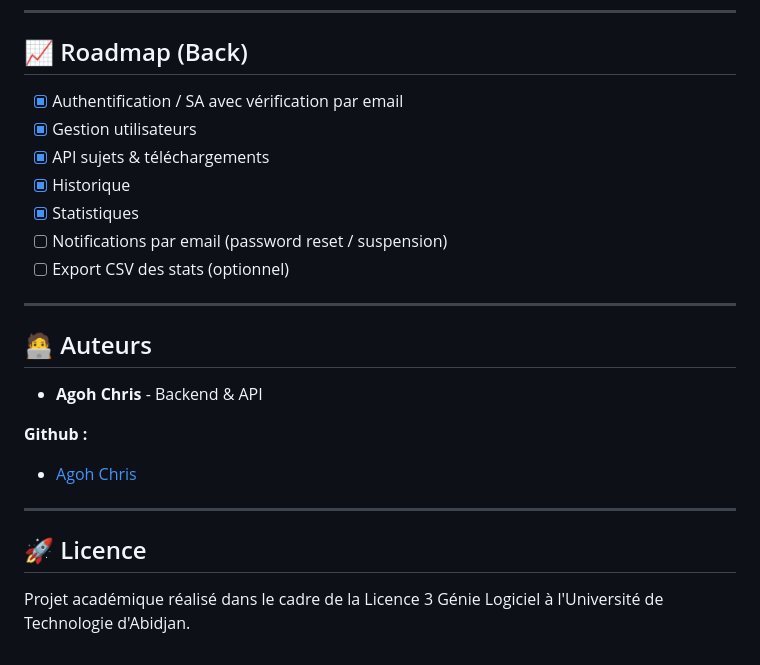
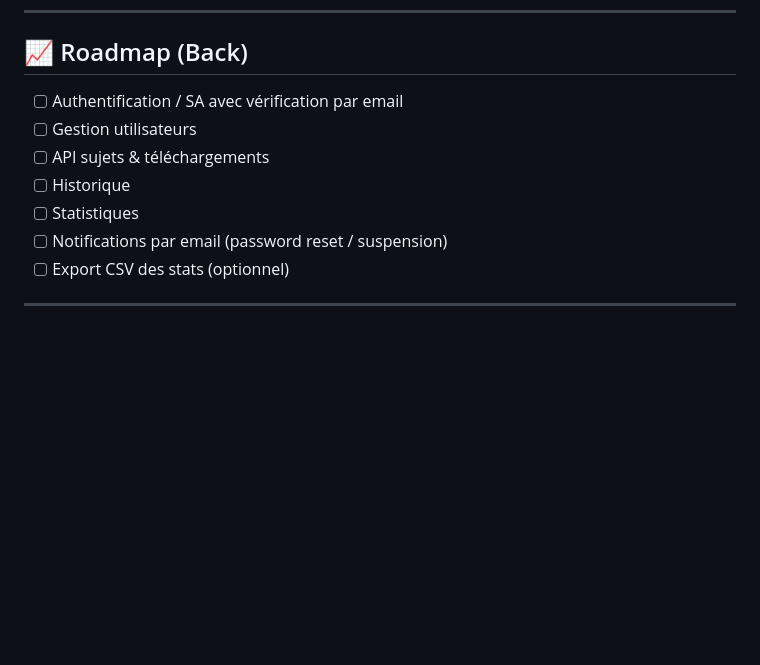
Before and after one commit to AgohChris/OldTopic, a Markdown page: readme.md, the part around the change. Drawn GitHub-style; blank space fills up the shorter version.

Commit message:
Auto-commit du : 28-04-2025 à 21:50:45

```diff
--- a/readme.md
+++ b/readme.md
@@ -80,23 +80,12 @@
 ---
 
 ## 📈 Roadmap (Back)
-- [x] Authentification / SA avec vérification par email
-- [x] Gestion utilisateurs
-- [x] API sujets & téléchargements
-- [x] Historique
-- [x] Statistiques
+- [ ] Authentification / SA avec vérification par email
+- [ ] Gestion utilisateurs
+- [ ] API sujets & téléchargements
+- [ ] Historique
+- [ ] Statistiques
 - [ ] Notifications par email (password reset / suspension)
 - [ ] Export CSV des stats (optionnel)
 
 ---
-
-## 🧑‍💻 Auteurs
-- **Agoh Chris** - Backend & API
-
-**Github :**
-- [Agoh Chris](https://github.com/AgohChris)
-
----
-
-## 🚀 Licence
-Projet académique réalisé dans le cadre de la Licence 3 Génie Logiciel à l'Université de Technologie d'Abidjan.
```
